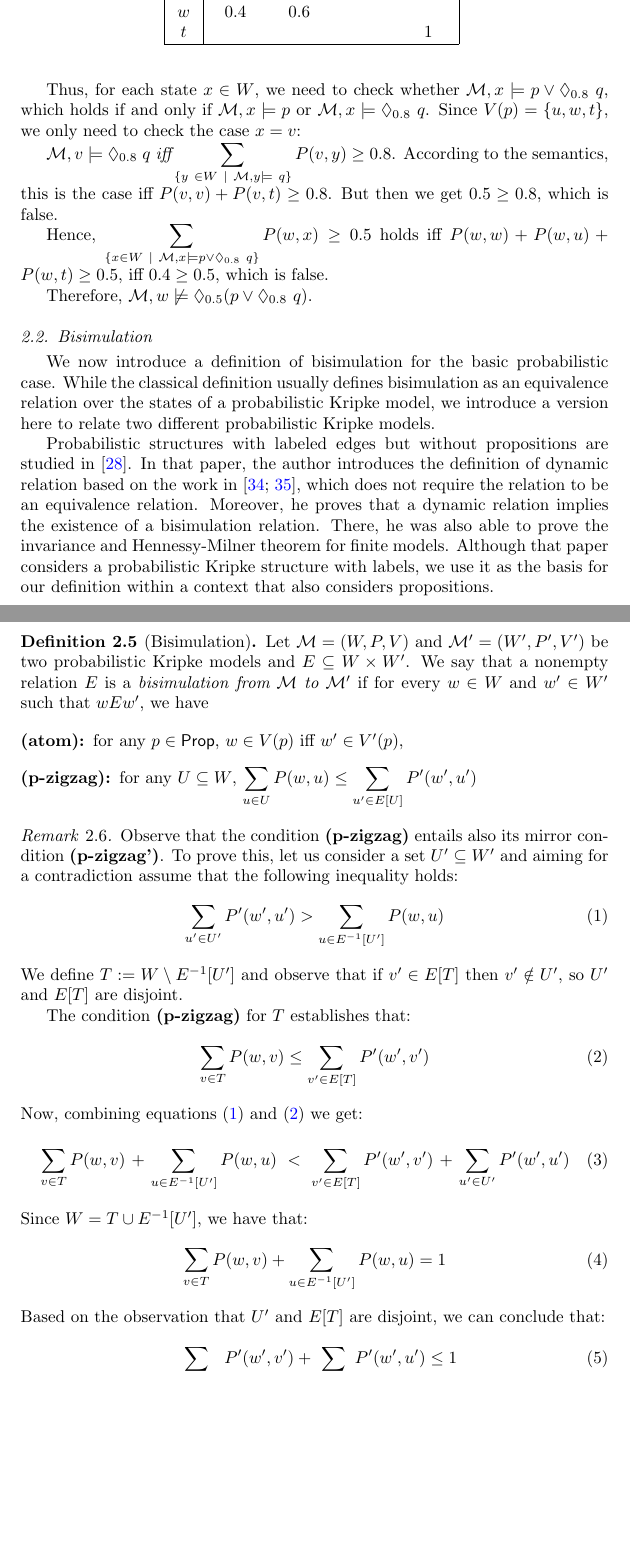
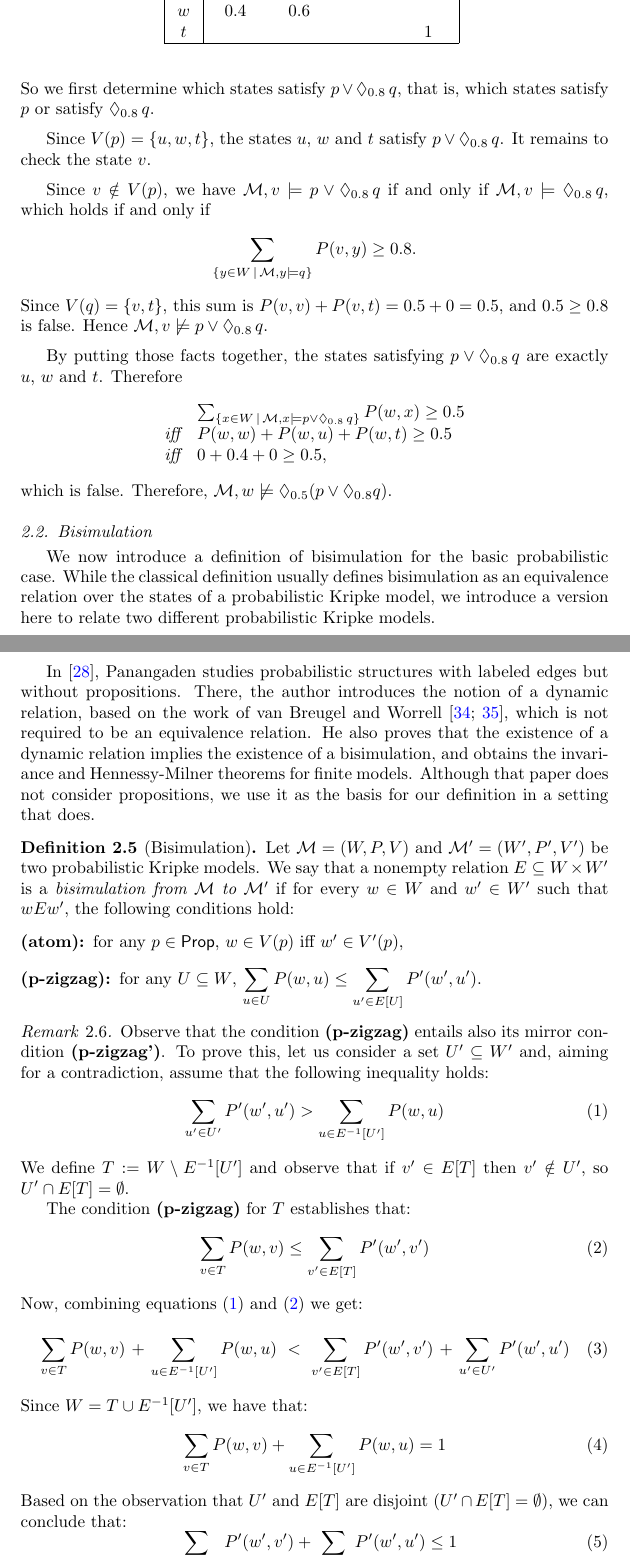
Before and after one commit to rfervari/jlamp2026, a LaTeX paper (main.tex, which reads sections/probabilistic-modal-logic.tex): two parts of pages 4 and 5 of 24, joined at a grey line, cut so that both start at the same text, the shorter picture padded with empty space. Compiled offline with pdfLaTeX.

Commit message:
some polishing in secs 1 and 2

```diff
--- a/sections/probabilistic-modal-logic.tex
+++ b/sections/probabilistic-modal-logic.tex
@@ -176,15 +180,44 @@ As an example, let us evaluate the formula $\Diamond_{0.5}(p \vee \Diamond_{0.8}
+So we first determine which states satisfy $p \vee \Diamond_{0.8}\, q$, that is,
+which states satisfy $p$ or satisfy $\Diamond_{0.8}\, q$.
 
-\smallskip
+\medskip
+Since $V(p)=\{u,w,t\}$, the states $u$, $w$ and $t$ satisfy $p \vee \Diamond_{0.8}\, q$.
+It remains to check the state $v$.
 
-$\M,w \models \Diamond_{0.5}(p \vee \Diamond_{0.8} \ q) \ \iff \ \displaystyle\sum_{\{x\in W \ \mid \ \M,x\models p \vee \Diamond_{0.8} \ q\}} P(w, x) \geq 0.5.$
+\medskip
+Since $v\notin V(p)$, we have $\M,v\models p \vee \Diamond_{0.8}\, q$ if and only if
+$\M,v\models \Diamond_{0.8}\, q$, which holds if and only if
+\[
+\sum_{\{y\in W \,\mid\, \M,y\models q\}} P(v,y) \geq 0.8 .
+\]
+Since $V(q)=\{v,t\}$, this sum is $P(v,v)+P(v,t)=0.5+0=0.5$, and
+$0.5\geq 0.8$ is false. Hence $\M,v\not\models p \vee \Diamond_{0.8}\, q$.
 
-Thus, for each state $x\in W$, we need to check whether $\model,x\models p \vee \Diamond_{0.8} \ q$, which holds if and only if $\model,x\models p$ or $\model,x\models \Diamond_{0.8} \ q$. Since $V(p)=\{u,w,t\}$, we only need to check the case $x=v$:
+\medskip
+By putting those facts together, the states satisfying $p \vee \Diamond_{0.8}\, q$ are exactly
+$u$, $w$ and $t$. Therefore
+\[
+\begin{array}{ll}
+& \sum_{\{x\in W \,\mid\, \M,x\models p \vee \Diamond_{0.8}\, q\}} P(w,x) \geq 0.5 \\
+\iff &  P(w,w)+P(w,u)+P(w,t) \geq 0.5 \\
+\iff & 0+0.4+0 \geq 0.5,
+\end{array}
+\]
+which is false. Therefore, $\M,w \not\models \Diamond_{0.5}(p \vee \Diamond_{0.8} q)$.
 
-$\model,v\models \Diamond_{0.8} \ q \ \iff \displaystyle\sum_{\{y \ \in W \ \mid \ \M,y\models \ q\}} P(v, y) \geq 0.8$.  According to the semantics, this is the case iff $P(v,v) + P(v,t) \geq 0.8$. But then we get $0.5 \geq 0.8$, which is false. \
+% As an example, let us evaluate the formula $\Diamond_{0.5}(p \vee \Diamond_{0.8} \ q)$ at the state $w$:
 
-Hence, $\displaystyle\sum_{\{x\in W \ \mid \ \M,x\models p \vee \Diamond_{0.8} \ q\}} P(w, x) \geq 0.5$ holds iff $P(w,w)+P(w,u) + P(w,t)\geq 0.5$, iff  $0.4 \geq 0.5$, which is false.
+% \smallskip
 
-Therefore, $\M,w \not\models \Diamond_{0.5}(p \vee \Diamond_{0.8} \ q)$.
+% $\M,w \models \Diamond_{0.5}(p \vee \Diamond_{0.8} \ q) \ \iff \ \displaystyle\sum_{\{x\in W \ \mid \ \M,x\models p \vee \Diamond_{0.8} \ q\}} P(w, x) \geq 0.5.$
+
+% Thus, for each state $x\in W$, we need to check whether $\model,x\models p \vee \Diamond_{0.8} \ q$, which holds if and only if $\model,x\models p$ or $\model,x\models \Diamond_{0.8} \ q$. Since $V(p)=\{u,w,t\}$, we only need to check the case $x=v$:
+
+% $\model,v\models \Diamond_{0.8} \ q \ \iff \displaystyle\sum_{\{y \ \in W \ \mid \ \M,y\models \ q\}} P(v, y) \geq 0.8$.  According to the semantics, this is the case if and only if $P(v,v) + P(v,t) \geq 0.8$. But then we get $0.5 \geq 0.8$, which is false. \
+
+% Hence, $\displaystyle\sum_{\{x\in W \ \mid \ \M,x\models p \vee \Diamond_{0.8} \ q\}} P(w, x) \geq 0.5$ holds if and only if $P(w,w)+P(w,u) + P(w,t)\geq 0.5$, if and only if  $0.4 \geq 0.5$, which is false.
+
+% Therefore, $\M,w \not\models \Diamond_{0.5}(p \vee \Diamond_{0.8} \ q)$.
 
 \end{example}
 
@@ -222,22 +255,21 @@ Therefore, $\M,w \not\models \Diamond_{0.5}(p \vee \Diamond_{0.8} \ q)$.
 
 We now introduce a definition of bisimulation for the basic probabilistic case. While the classical definition usually defines bisimulation as an equivalence relation over the states of a probabilistic Kripke model, we introduce a version here to relate two different probabilistic Kripke models.
 
-Probabilistic structures with labeled edges but without propositions are studied in~\cite{Panangaden2011}. In that paper, the author introduces the definition of dynamic relation based on the work in~\cite{BW01b,BW01a}, which does not require the relation to be an equivalence relation. Moreover, he proves that a dynamic relation implies the existence of a bisimulation relation. There, he was also able to prove the invariance and Hennessy-Milner theorem for finite models. Although that paper considers a probabilistic Kripke structure with labels, we use it as the basis for our definition within a context that also considers propositions.
+In~\cite{Panangaden2011}, Panangaden studies probabilistic structures with labeled edges but without propositions. There, the author introduces the notion of a dynamic relation, based on the work of van Breugel and Worrell~\cite{BW01b,BW01a}, which is not required to be an equivalence relation. He also proves that the existence of a dynamic relation implies the existence of a bisimulation, and obtains the invariance and Hennessy-Milner theorems for finite models. Although that paper does not consider propositions, we use it as the basis for our definition in a setting that does.
 
-\begin{definition}[Bisimulation]\label{bis} Let  $\M=(W,P, V)$ and  $\M' = (W', P', V')$ be two probabilistic Kripke models and $E \subseteq W \times W'$. We say that a nonempty relation $E$ is a \emph{bisimulation from $\M$ to $\M'$} if for every $w \in W$ and $w' \in W'$ such that $wEw'$, we have
-
+\begin{definition}[Bisimulation]\label{bis} Let  $\M=(W,P, V)$ and  $\M' = (W', P', V')$ be two probabilistic Kripke models. We say that a nonempty relation $E\subseteq W\times W'$ is a \emph{bisimulation from $\M$ to $\M'$} if for every $w \in W$ and $w' \in W'$ such that $wEw'$, the following conditions hold:
 \begin{description}
     \item[(atom):] for any $p \in \prop$, $w\in V(p)$ iff $w'\in V'(p)$,
-    \item[(p-zigzag):] for any $U \subseteq W$, $\displaystyle \sum_{u \in U} P(w, u) \leq \displaystyle \sum_{u' \in E[U]} P'(w', u')$
+    \item[(p-zigzag):] for any $U \subseteq W$, $\displaystyle \sum_{u \in U} P(w, u) \leq \displaystyle \sum_{u' \in E[U]} P'(w', u')$.
 \end{description}
 \end{definition}
 
 \begin{remark}
-    Observe that the condition \textbf{(p-zigzag)} entails also its mirror condition \textbf{(p-zigzag')}. To prove this, let us consider a set $U'\subseteq W'$ and aiming for a contradiction assume that the following inequality holds:
+    Observe that the condition \textbf{(p-zigzag)} entails also its mirror condition \textbf{(p-zigzag')}. To prove this, let us consider a set $U'\subseteq W'$ and, aiming for a contradiction, assume that the following inequality holds:
     \begin{equation} \label{eq:zagzig}
         \displaystyle \sum_{u' \in U'} P'(w', u') > \displaystyle \sum_{ u  \in  E^{-1}[U']} P(w, u)
     \end{equation}
-    We define $T := W \setminus E^{-1}[U']$ and observe that if $v'\in E[T]$ then $v'\notin U'$, so $U'$ and $E[T]$ are disjoint.
+    We define $T := W \setminus E^{-1}[U']$ and observe that if $v'\in E[T]$ then $v'\notin U'$, so $U'\cap E[T]=\emptyset$.
 
     The condition \textbf{(p-zigzag)} for $T$ establishes that:
     \begin{equation} \label{eq:zigzag}
@@ -262,7 +294,7 @@ Probabilistic structures with labeled edges but without propositions are studied
         =
         1
     \end{equation}
-    Based on the observation that $U'$ and $E[T]$ are disjoint, we can conclude that:
+    Based on the observation that $U'$ and $E[T]$ are disjoint ($U'\cap E[T]=\emptyset$), we can conclude that:
     \begin{equation}
         \label{eq:second_part}
         \displaystyle \sum_{ v' \in  E[T]} P'(w', v')
```
Also changed, not shown: sections/introduction.tex (+1 -1 lines), sections/probabilistic-modal-logic.tex (18 more changed lines).
